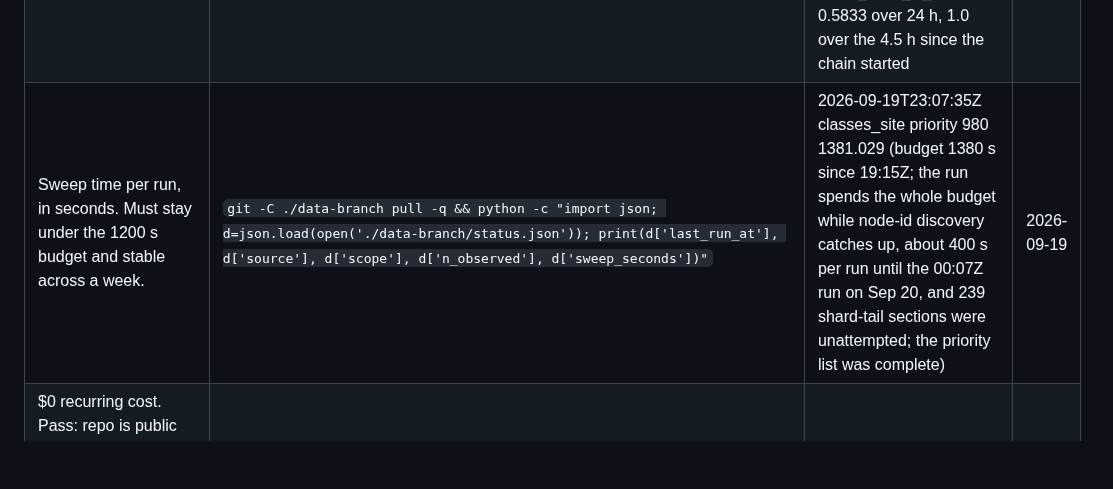
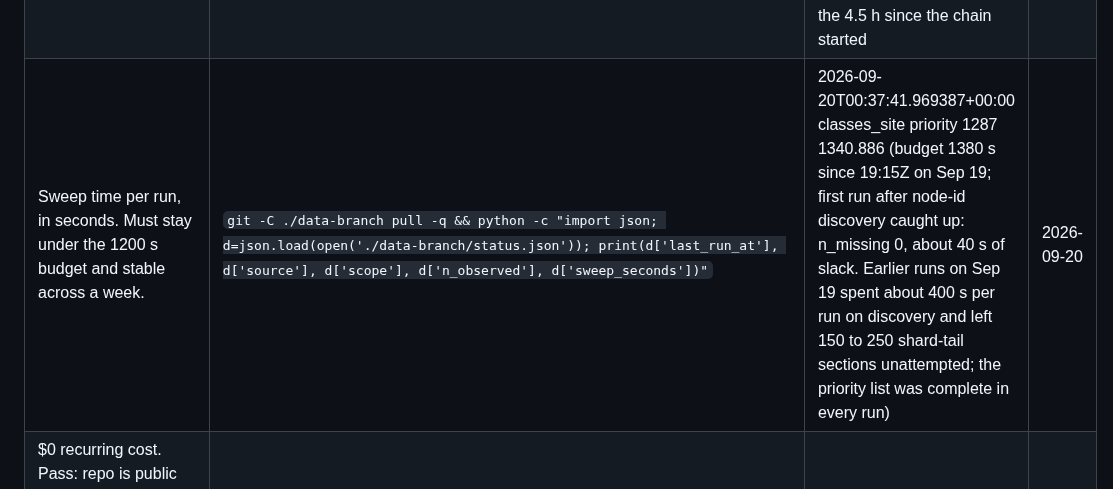
Before and after one commit to oliver139-chinesemole/berkeley-waitlist-odds, a Markdown page: CLAIMS.md, the part around the change. GitHub-like rendering; blank space fills up the shorter version.

```diff
--- a/CLAIMS.md
+++ b/CLAIMS.md
@@ -19,7 +19,7 @@ Commands assume `source .venv/bin/activate` from the repo root, `export GH_REPO=
 | Resume tech line: GitHub Pages. Pass: the public lookup page returns 200 and reads its numbers from precomputed JSON under `site/data/`. | `curl -sS -o /dev/null -w '%{http_code}\n' https://oliver139-chinesemole.github.io/berkeley-waitlist-odds/` (JSON file name is fixed in step A6; add a second curl for it then) | 200 for the page, methodology.html, data/meta.json and data/courses.json (analysis.yml run 35477152275 committed site/data as 73a299c; pages.yml run 35477232784 served it). The served meta.json shows Fall 2026 test data: 973 sections, 1974 hypothetical joiners, 0 clearings, so the page renders its no-data state; rendered through tests/site/harness.js it reads "Snapshots so far: 973 sections, 1974 hypothetical joiners, 0 clearings" (before c4bed30 it read "[object Object] hypothetical joiners"). Real estimates after Spring 2027 waitlists start clearing | 2026-09-19 |
 | Snapshot count per day. Target about 48; the monitor alerts below 40. | `python -m scraper.gaps --data-root ./data-branch --term-id <TERM_ID> --hours 24` and read `n_runs` | n_runs 13 over the 24 h ending 2026-09-19T23:48Z (2 manual runs, 3 cron runs, 8 chain runs); over the 4.5 h since the chain started at 19:41Z: n_runs 8, largest_gap_min 30.1, share_gaps_le_45min 1.0 | 2026-09-19 |
 | Share of snapshot intervals at or under 45 minutes. Target 0.95 or higher. | `python -m scraper.gaps --data-root ./data-branch --term-id <TERM_ID> --hours 24 --fail-if-gap-min 90 --fail-if-runs-lt 40; echo "exit $?"` and read `share_gaps_le_45min` and `largest_gap_min` (exit 0 means both thresholds held) | exit 1: BREACH largest gap 320.5 min exceeds 90 min (02:21Z to 07:41Z, before the schedule fix); BREACH only 13 runs, fewer than 40; share_gaps_le_45min 0.5833 over 24 h, 1.0 over the 4.5 h since the chain started | 2026-09-19 |
-| Sweep time per run, in seconds. Must stay under the 1200 s budget and stable across a week. | `git -C ./data-branch pull -q && python -c "import json; d=json.load(open('./data-branch/status.json')); print(d['last_run_at'], d['source'], d['scope'], d['n_observed'], d['sweep_seconds'])"` | 2026-09-19T23:07:35Z classes_site priority 980 1381.029 (budget 1380 s since 19:15Z; the run spends the whole budget while node-id discovery catches up, about 400 s per run until the 00:07Z run on Sep 20, and 239 shard-tail sections were unattempted; the priority list was complete) | 2026-09-19 |
+| Sweep time per run, in seconds. Must stay under the 1200 s budget and stable across a week. | `git -C ./data-branch pull -q && python -c "import json; d=json.load(open('./data-branch/status.json')); print(d['last_run_at'], d['source'], d['scope'], d['n_observed'], d['sweep_seconds'])"` | 2026-09-20T00:37:41.969387+00:00 classes_site priority 1287 1340.886 (budget 1380 s since 19:15Z on Sep 19; first run after node-id discovery caught up: n_missing 0, about 40 s of slack. Earlier runs on Sep 19 spent about 400 s per run on discovery and left 150 to 250 shard-tail sections unattempted; the priority list was complete in every run) | 2026-09-20 |
 | $0 recurring cost. Pass: repo is public (unmetered Actions minutes) and the billing page shows $0.00 for Actions and Storage for the month. | `gh repo view oliver139-chinesemole/berkeley-waitlist-odds --json visibility -q .visibility` prints `PUBLIC`; then open https://github.com/settings/billing and record the Actions and Storage charges | PUBLIC; billing page not checked (manual step for Oliver) | 2026-09-19 |
 | Cross-check agreement with Berkeleytime on 20 sections. Pass: enrolled, waitlisted, and max agree exactly for all 20 fetched at the same time. | `python probe/crosscheck_berkeleytime.py --term "Fall 2026" --n 20` (writes docs/crosscheck_<date>.md; record "k of 20 agree") | 20 of 20 agree exactly (0 drift, 0 disagree, 0 excluded); docs/crosscheck_2026-09-19.md | 2026-09-19 |
 | Test suite green, locally and in CI on main. | `python -m pytest -q` and `gh run list --workflow ci.yml --branch main --limit 1` | 295 passed in 181.42s (22 files; tests/test_site.py needs node); CI run 35477032177 success on main (commit c4bed30) | 2026-09-19 |
```
Also changed, not shown: docs/DATA_LOG.md (+1 -0 lines), docs/HANDOFF.md (+2 -2 lines).
